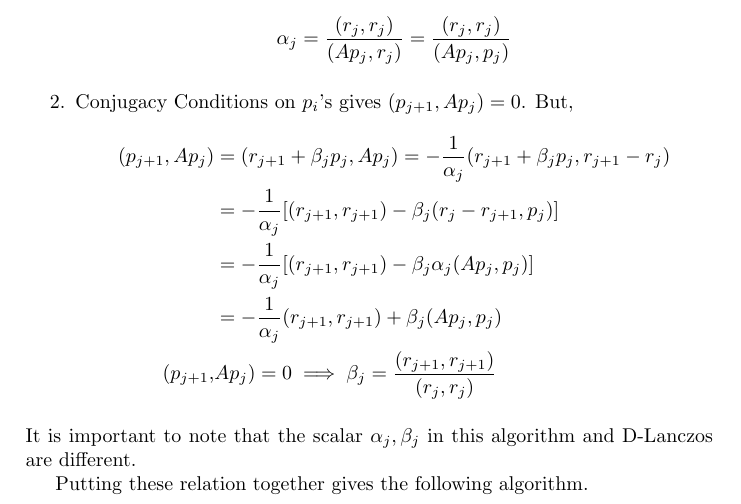
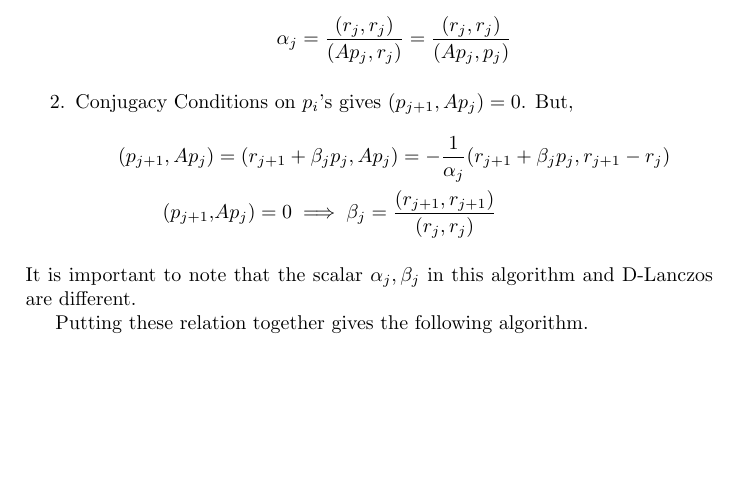
Before and after one commit to JayD1/Tex-Notes, a LaTeX document (notesSaad/notesSaad.tex): part of page 14 of 17, cut so that both start at the same text, the shorter picture padded with empty space. Compiled offline with pdfLaTeX.

Commit message:
Adjusted spacing 2

```diff
--- a/notesSaad/notesSaad.tex
+++ b/notesSaad/notesSaad.tex
@@ -602,9 +606,6 @@ $$\alpha_j = \frac{(r_j,r_j)}{(Ap_j,r_j)}=\frac{(r_j,r_j)}{(Ap_j,p_j)}$$
 \item Conjugacy Conditions on $p_i$'s gives $(p_{j+1},Ap_j)=0$. But,
 \begin{align*}
 (p_{j+1},Ap_j) &= (r_{j+1}+\beta_jp_j,Ap_j) = -\frac{1}{\alpha_j}(r_{j+1}+\beta_jp_j,r_{j+1}-r_j)\\
-&= -\frac{1}{\alpha_j}[(r_{j+1},r_{j+1})-\beta_j(r_j-r_{j+1},p_j)] \\
-&= -\frac{1}{\alpha_j}[(r_{j+1},r_{j+1})-\beta_j\alpha_j(Ap_j,p_j)]  \\
-&= -\frac{1}{\alpha_j}(r_{j+1},r_{j+1})+\beta_j(Ap_j,p_j)\\
 (p_{j+1},&Ap_j) = 0 \implies \beta_j=\frac{(r_{j+1},r_{j+1})}{(r_j,r_j)}
 \end{align*}
 \end{enumerate}
```
Also changed, not shown: notesSaad/notesSaad.pdf, notesSaad/notesSaad.tex (16 more changed lines), 5 other files.
